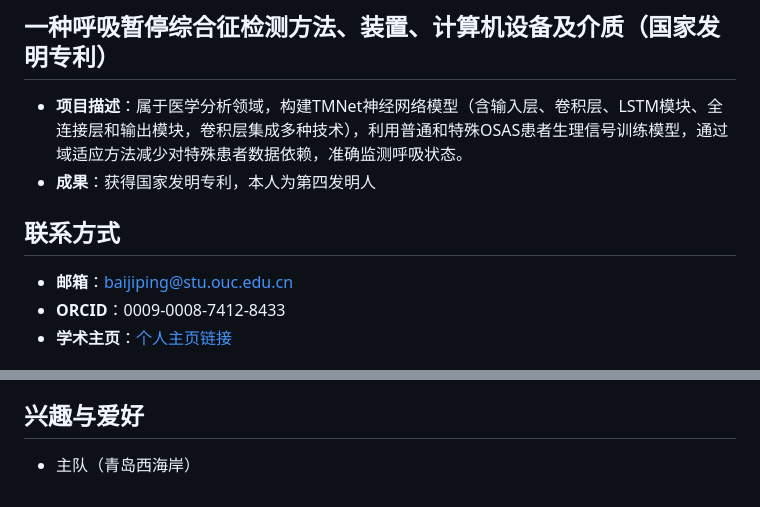
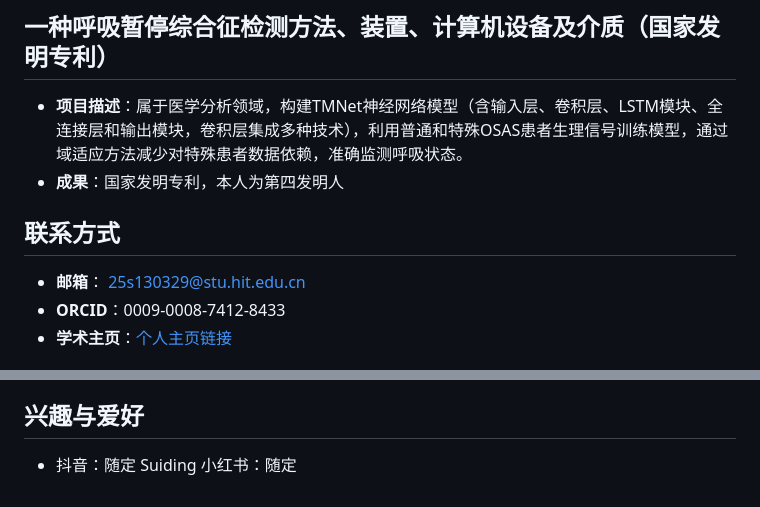
Before and after one commit to JipingBai/JipingBAI.github.io, a Markdown page: index.md, 2 parts joined by grey strips. Rendered like a GitHub page.

```diff
--- a/index.md
+++ b/index.md
@@ -45,9 +45,9 @@ Jiping Bai
 
 ## 一种呼吸暂停综合征检测方法、装置、计算机设备及介质（国家发明专利）
 - **项目描述**：属于医学分析领域，构建TMNet神经网络模型（含输入层、卷积层、LSTM模块、全连接层和输出模块，卷积层集成多种技术），利用普通和特殊OSAS患者生理信号训练模型，通过域适应方法减少对特殊患者数据依赖，准确监测呼吸状态。
-- **成果**：获得国家发明专利，本人为第四发明人
+- **成果**：国家发明专利，本人为第四发明人
 ## 联系方式
-- **邮箱**：baijiping@stu.ouc.edu.cn
+- **邮箱**： 25s130329@stu.hit.edu.cn
 - **ORCID**：0009-0008-7412-8433
 - **学术主页**：[个人主页链接](https://JipingBAI.github.io)
 
@@ -62,4 +62,4 @@ Jiping Bai
 
 
 ## 兴趣与爱好
-- 主队（青岛西海岸）
+- 抖音：随定 Suiding 小红书：随定
```
